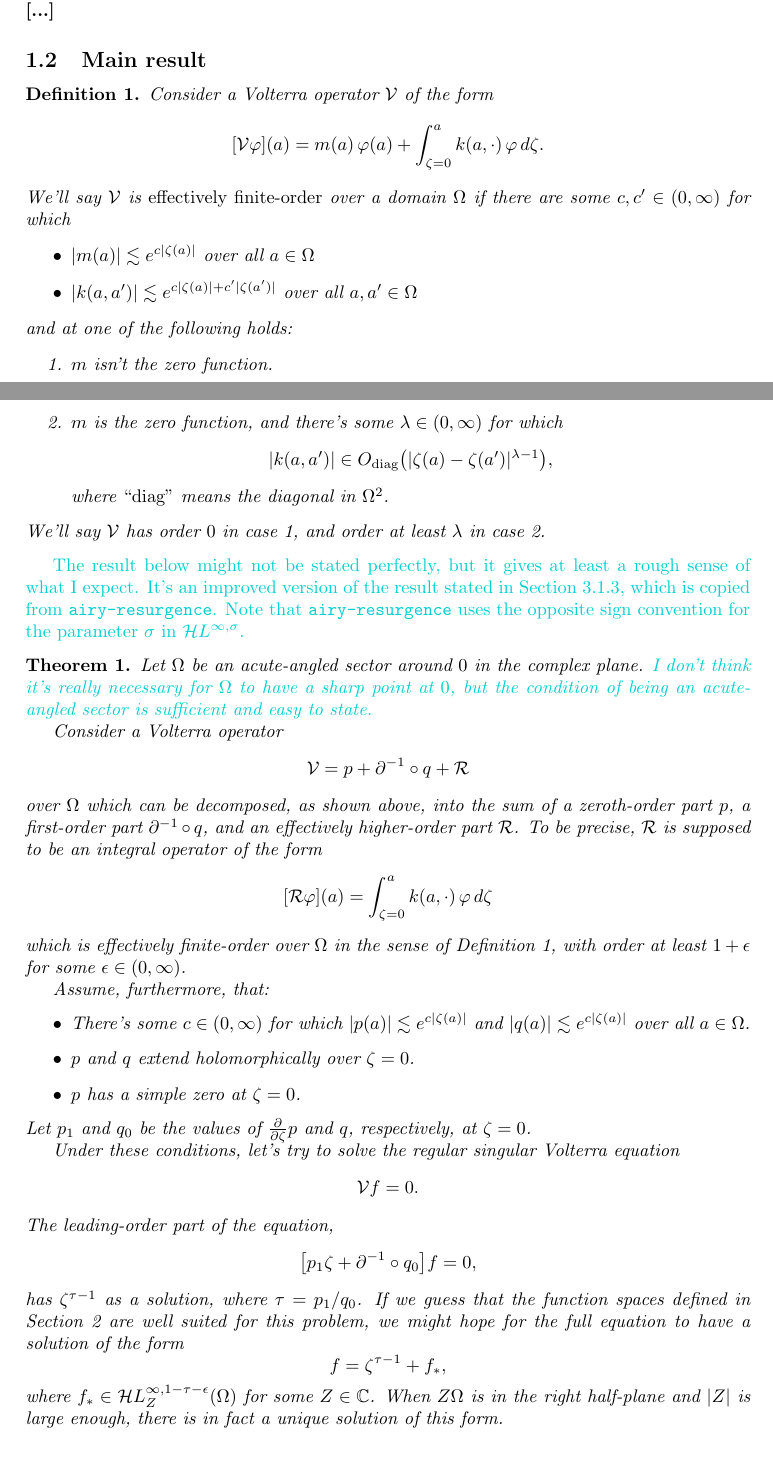
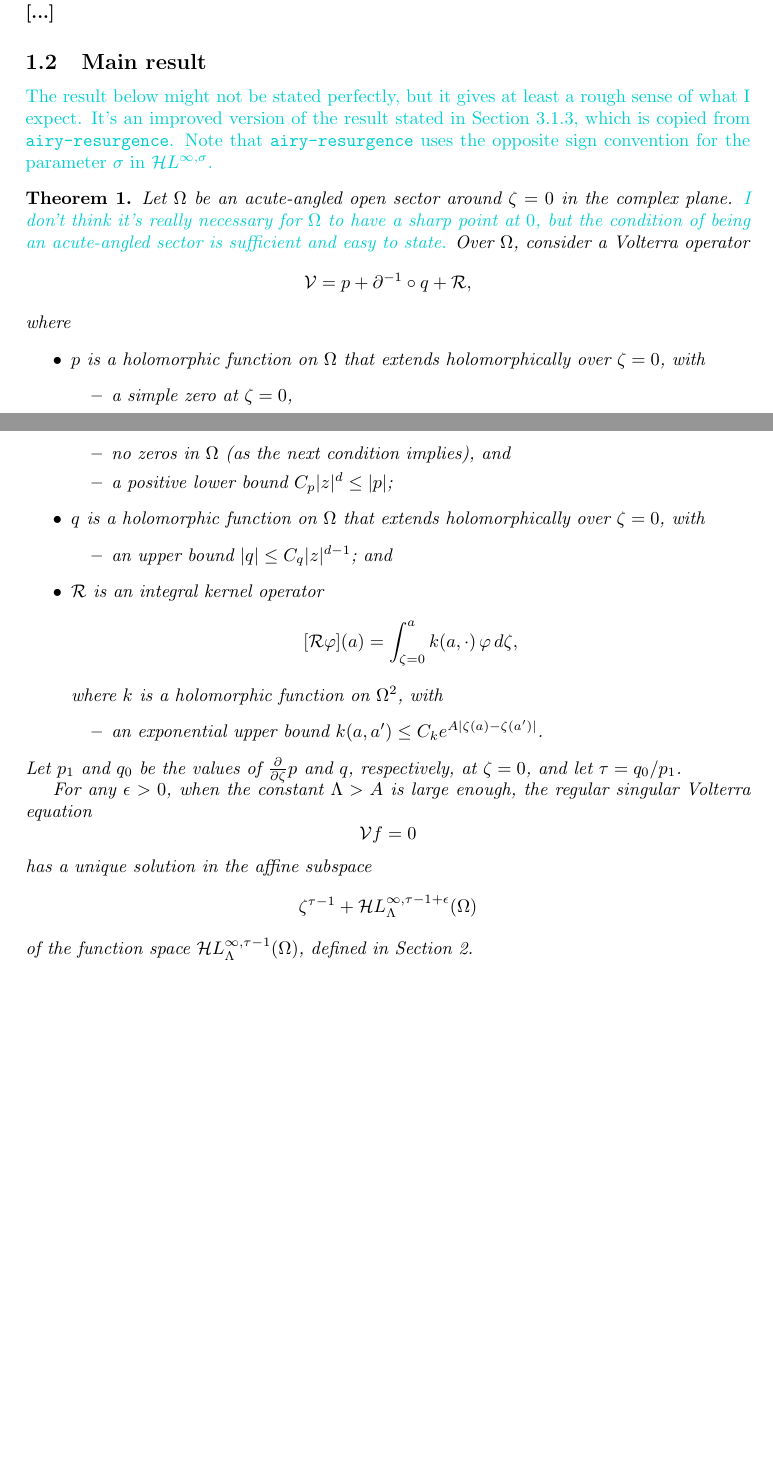
Before and after one commit to Vectornaut/airy-resurgence, a LaTeX document (reg-sing-volterra.tex): two parts of pages 1 and 2 of 8, joined at a grey line, cut so that both start at the same text, the shorter picture padded with empty space. Compiled offline with pdfLaTeX.

Commit message:
Revise hypotheses and function spaces
Argue that the new function spaces are complete. Since our exponential
weight isn't holomorphic, the argument is more involved than before.

```diff
--- a/reg-sing-volterra.tex
+++ b/reg-sing-volterra.tex
@@ -14,7 +14,7 @@
 %%\theoremstyle{definition}
 \newtheorem{defn}{Definition}
 \theoremstyle{plain}
-%%\newtheorem{prop}{Proposition}
+\newtheorem{prop}{Proposition}
 \newtheorem{thm}{Theorem}
 
 % convenience aliases
@@ -32,6 +32,9 @@
 \newcommand{\laplace}{\mathcal{L}}
 \newcommand{\series}[1]{\tilde{#1}}
 \newcommand{\fracderiv}[3]{\partial^{#1}_{#2, #3}}
+\newcommand{\cont}{\mathcal{C}}
+\newcommand{\holo}{\mathcal{H}}
+\newcommand{\singexp}[2]{\mathcal{H}L^\infty_{#1, #2}}
 \newcommand{\holoL}[1]{\mathcal{H}L^{#1}} %% may no longer be needed
 \newcommand{\expHoloL}[2]{\mathcal{H}L^{#1}_{#2}} %% may no longer be needed
 \DeclareMathOperator{\Ai}{Ai}
@@ -57,47 +60,60 @@ where $\fracderiv{-\lambda}{}{}$ is the Riemann-Liouville fractional integral of
 
 If we complexify the position variable $\zeta$, the functions on the position domain whose Laplace transforms satisfy a given differential equation will often extend holomorphically. \textbf{[...]}
 \subsection{Main result}
-\begin{defn}\label{fin-order}
-Consider a Volterra operator $\mathcal{V}$ of the form
-\[ [\mathcal{V}\varphi](a) = m(a)\,\varphi(a) + \int_{\zeta = 0}^{a} k(a, \cdot)\,\varphi\,d\zeta. \]
-We'll say $\mathcal{V}$ is {\em effectively finite-order} over a domain $\Omega$ if there are some $c, c' \in (0, \infty)$ for which
-\begin{itemize}
-\item $|m(a)| \lesssim e^{c|\zeta(a)|}$ over all $a \in \Omega$
-\item $|k(a, a')| \lesssim e^{c|\zeta(a)| + c'|\zeta(a')|}$ over all $a, a' \in \Omega$
-\end{itemize}
-and at one of the following holds:
-\begin{enumerate}
-\item\label{case:0th-order} $m$ isn't the zero function.
-\item\label{case:pos-order} $m$ is the zero function, and there's some $\lambda \in (0, \infty)$ for which
-\[ |k(a, a')| \in O_\text{\rm diag}\big( |\zeta(a) - \zeta(a')|^{\lambda-1} \big), \]
-where {\rm ``diag''} means the diagonal in $\Omega^2$.
-\end{enumerate}
-We'll say $\mathcal{V}$ has order $0$ in case~\ref{case:0th-order}, and order at least $\lambda$ in case~\ref{case:pos-order}.
-\end{defn}
+%%\begin{defn}\label{fin-order}
+%%Consider a Volterra operator $\mathcal{V}$ of the form
+%%\[ [\mathcal{V}\varphi](a) = m(a)\,\varphi(a) + \int_{\zeta = 0}^{a} k(a, \cdot)\,\varphi\,d\zeta. \]
+%%We'll say $\mathcal{V}$ is {\em effectively finite-order} over a domain $\Omega$ if there are some $c, c' \in (0, \infty)$ for which
+%%\begin{itemize}
+%%\item $|m(a)| \lesssim e^{c|\zeta(a)|}$ over all $a \in \Omega$
+%%\item $|k(a, a')| \lesssim e^{c|\zeta(a)| + c'|\zeta(a')|}$ over all $a, a' \in \Omega$
+%%\end{itemize}
+%%and at one of the following holds:
+%%\begin{enumerate}
+%%\item\label{case:0th-order} $m$ isn't the zero function.
+%%\item\label{case:pos-order} $m$ is the zero function, and there's some $\lambda \in (0, \infty)$ for which
+%%\[ |k(a, a')| \in O_\text{\rm diag}\big( |\zeta(a) - \zeta(a')|^{\lambda-1} \big), \]
+%%where {\rm ``diag''} means the diagonal in $\Omega^2$.
+%%\end{enumerate}
+%%We'll say $\mathcal{V}$ has order $0$ in case~\ref{case:0th-order}, and order at least $\lambda$ in case~\ref{case:pos-order}.
+%%\end{defn}
 \textcolor{DarkTurquoise}{The result below might not be stated perfectly, but it gives at least a rough sense of what I expect. It's an improved version of the result stated in Section~\ref{frac_int_exist}, which is copied from {\tt airy-resurgence}. Note that {\tt airy-resurgence} uses the opposite sign convention for the parameter $\sigma$ in $\holoL{\infty, \sigma}$.}
 \begin{thm}
-Let $\Omega$ be an acute-angled sector around $0$ in the complex plane. \textcolor{DarkTurquoise}{I don't think it's really necessary for $\Omega$ to have a sharp point at $0$, but the condition of being an acute-angled sector is sufficient and easy to state.}
+Let $\Omega$ be an acute-angled open sector around $\zeta = 0$ in the complex plane. \textcolor{DarkTurquoise}{I don't think it's really necessary for $\Omega$ to have a sharp point at $0$, but the condition of being an acute-angled sector is sufficient and easy to state.} Over $\Omega$, consider a Volterra operator
+\[ \mathcal{V} = p + \partial^{-1} \circ q + \mathcal{R}, \]
+where
+\begin{itemize}
+\item $p$ is a holomorphic function on $\Omega$ that extends holomorphically over $\zeta = 0$, with
+\begin{itemize}
+\item a simple zero at $\zeta = 0$,
+\item no zeros in $\Omega$ (as the next condition implies), and
+\item a positive lower bound $C_p |z|^d \le |p|$;
+\end{itemize}
+\item $q$ is a holomorphic function on $\Omega$ that extends holomorphically over $\zeta = 0$, with
+\begin{itemize}
+\item an upper bound $|q| \le C_q |z|^{d-1}$; and
+\end{itemize}
+\item $\mathcal{R}$ is an integral kernel operator
+\[ [\mathcal{R}\varphi](a) = \int_{\zeta = 0}^{a} k(a, \cdot)\,\varphi\,d\zeta, \]
+where $k$ is a holomorphic function on $\Omega^2$, with
+\begin{itemize}
+\item an exponential upper bound $k(a, a') \le C_k e^{A|\zeta(a) - \zeta(a')|}$.
+\end{itemize}
+\end{itemize}
+Let $p_1$ and $q_0$ be the values of $\tfrac{\partial}{\partial \zeta} p$ and $q$, respectively, at $\zeta = 0$, and let $\tau = q_0 / p_1$.
 
-Consider a Volterra operator
-\[ \mathcal{V} = p + \partial^{-1} \circ q + \mathcal{R} \]
-over $\Omega$ which can be decomposed, as shown above, into the sum of a zeroth-order part $p$, a first-order part $\partial^{-1} \circ q$, and an effectively higher-order part $\mathcal{R}$. To be precise, $\mathcal{R}$ is supposed to be an integral operator of the form
-\[ [\mathcal{R}\varphi](a) = \int_{\zeta = 0}^{a} k(a, \cdot)\,\varphi\,d\zeta \]
-which is effectively finite-order over $\Omega$ in the sense of Definition~\ref{fin-order}, with order at least $1 + \epsilon$ for some $\epsilon \in (0, \infty)$.
+For any $\epsilon > 0$, when the constant $\Lambda > A$ is large enough, the regular singular Volterra equation
+\[ \mathcal{V}f = 0 \]
+has a unique solution in the affine subspace
+\[ \zeta^{\tau-1} + \holoL{\infty, \tau-1+\epsilon}_\Lambda(\Omega) \]
+of the function space $\holoL{\infty, \tau-1}_\Lambda(\Omega)$, defined in Section~\ref{fn-spaces}.
+\end{thm}
+%%\begin{thm}
+%%Let $\Omega$ be an acute-angled sector around $0$ in the complex plane. \textcolor{DarkTurquoise}{I don't think it's really necessary for $\Omega$ to have a sharp point at $0$, but the condition of being an acute-angled sector is sufficient and easy to state.}
 
-Assume, furthermore, that:
-\begin{itemize}
-\item There's some $c \in (0, \infty)$ for which
-$|p(a)| \lesssim e^{c|\zeta(a)|}$ and $|q(a)| \lesssim e^{c|\zeta(a)|}$ over all $a \in \Omega$.
-\item $p$ and $q$ extend holomorphically over $\zeta = 0$.
-\item $p$ has a simple zero at $\zeta = 0$.
-\end{itemize}
-Let $p_1$ and $q_0$ be the values of $\tfrac{\partial}{\partial \zeta} p$ and $q$, respectively, at $\zeta = 0$.
+%%Consider a Volterra operator
+%%\[ \mathcal{V} = p + \partial^{-1} \circ q + \mathcal{R} \]
+%%over $\Omega$ which can be decomposed, as shown above, into the sum of a zeroth-order part $p$, a first-order part $\partial^{-1} \circ q$, and an effectively higher-order part $\mathcal{R}$. To be precise, $\mathcal{R}$ is supposed to be an integral operator of the form
+%%\[ [\mathcal{R}\varphi](a) = \int_{\zeta = 0}^{a} k(a, \cdot)\,\varphi\,d\zeta \]
+%%which is effectively finite-order over $\Omega$ in the sense of Definition~\ref{fin-order}, with order at least $1 + \epsilon$ for some $\epsilon \in (0, \infty)$.
 
-Under these conditions, let's try to solve the regular singular Volterra equation
-\[ \mathcal{V}f = 0. \]
-The leading-order part of the equation,
-\[ \big[p_1 \zeta + \partial^{-1} \circ q_0\big]f = 0, \]
-has $\zeta^{\tau-1}$ as a solution, where $\tau = p_1/q_0$. If we guess that the function spaces defined in Section~\ref{fn-spaces} are well suited for this problem, we might hope for the full equation to have a solution of the form
-\[ f = \zeta^{\tau-1} + f_*, \]
-where $f_* \in \holoL{\infty, 1-\tau-\epsilon}_Z(\Omega)$ for some $Z \in \C$. When $Z\Omega$ is in the right half-plane and $|Z|$ is large enough, there is in fact a unique solution of this form.
-\end{thm}
```
Also changed, not shown: reg-sing-volterra.pdf, reg-sing-volterra.tex (57 more changed lines).
